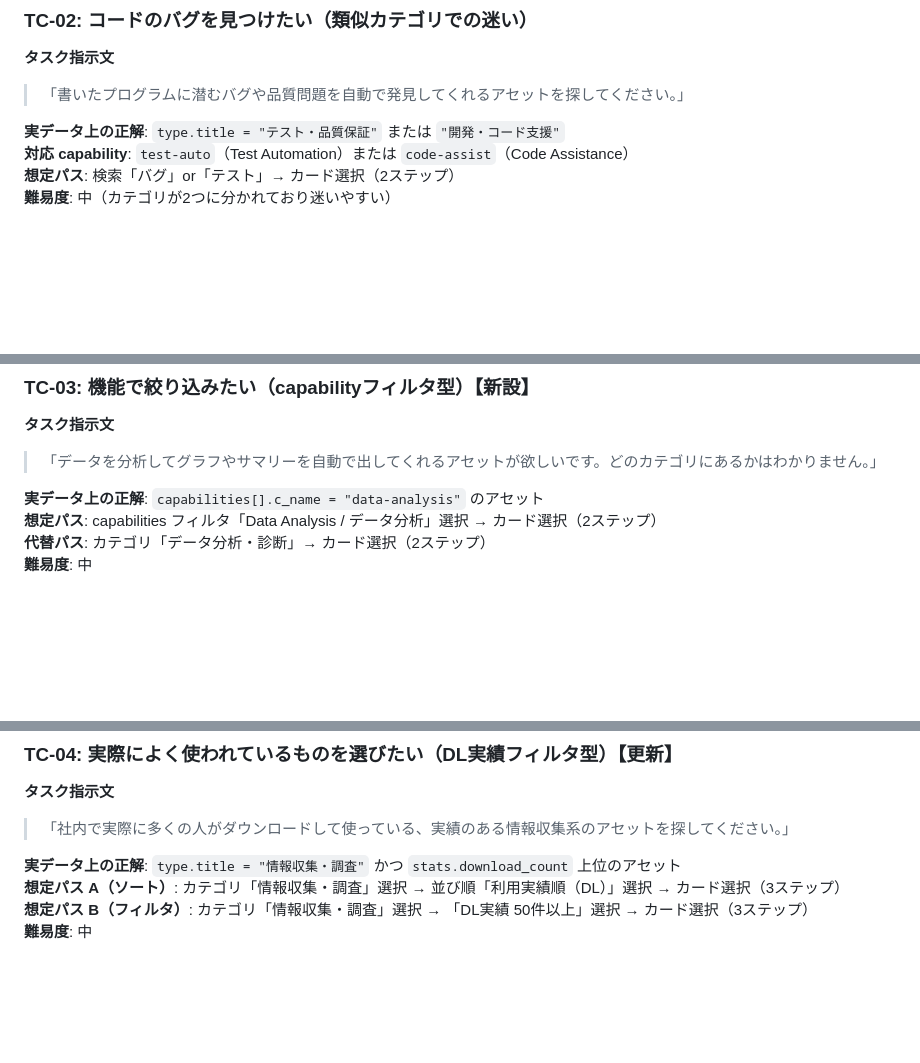
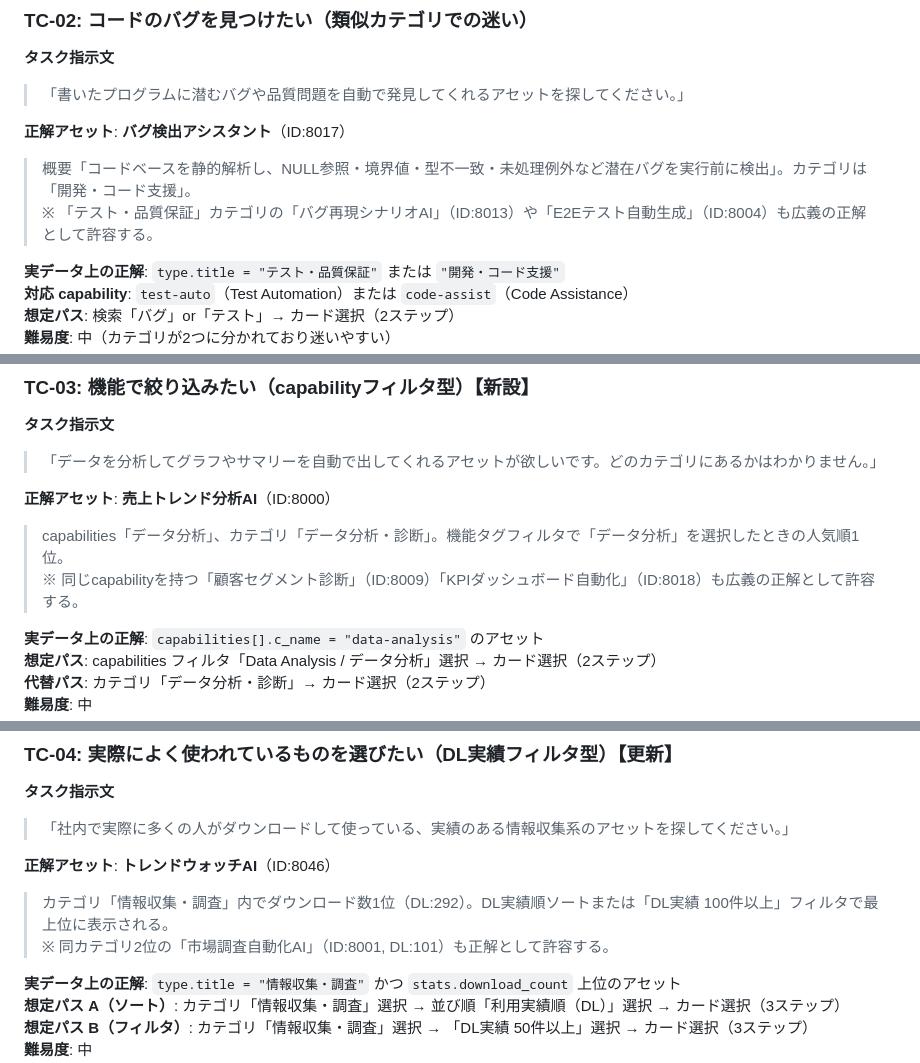
Before and after one commit to kaedemori948/aa4h-forest-rangers, a Markdown page: user-testing.md, 3 parts joined by grey strips. Drawn GitHub-style; blank space fills up the shorter version.

```diff
--- a/user-testing.md
+++ b/user-testing.md
@@ -102,6 +106,10 @@
 
 **タスク指示文**
 > 「書いたプログラムに潜むバグや品質問題を自動で発見してくれるアセットを探してください。」
+
+**正解アセット**: **バグ検出アシスタント**（ID:8017）
+> 概要「コードベースを静的解析し、NULL参照・境界値・型不一致・未処理例外など潜在バグを実行前に検出」。カテゴリは「開発・コード支援」。
+> ※ 「テスト・品質保証」カテゴリの「バグ再現シナリオAI」（ID:8013）や「E2Eテスト自動生成」（ID:8004）も広義の正解として許容する。
 
 **実データ上の正解**: `type.title = "テスト・品質保証"` または `"開発・コード支援"`
 **対応 capability**: `test-auto`（Test Automation）または `code-assist`（Code Assistance）
@@ -118,6 +126,10 @@
 
 **タスク指示文**
 > 「データを分析してグラフやサマリーを自動で出してくれるアセットが欲しいです。どのカテゴリにあるかはわかりません。」
+
+**正解アセット**: **売上トレンド分析AI**（ID:8000）
+> capabilities「データ分析」、カテゴリ「データ分析・診断」。機能タグフィルタで「データ分析」を選択したときの人気順1位。
+> ※ 同じcapabilityを持つ「顧客セグメント診断」（ID:8009）「KPIダッシュボード自動化」（ID:8018）も広義の正解として許容する。
 
 **実データ上の正解**: `capabilities[].c_name = "data-analysis"` のアセット
 **想定パス**: capabilities フィルタ「Data Analysis / データ分析」選択 → カード選択（2ステップ）
@@ -137,6 +149,10 @@
 **タスク指示文**
 > 「社内で実際に多くの人がダウンロードして使っている、実績のある情報収集系のアセットを探してください。」
 
+**正解アセット**: **トレンドウォッチAI**（ID:8046）
+> カテゴリ「情報収集・調査」内でダウンロード数1位（DL:292）。DL実績順ソートまたは「DL実績 100件以上」フィルタで最上位に表示される。
+> ※ 同カテゴリ2位の「市場調査自動化AI」（ID:8001, DL:101）も正解として許容する。
+
 **実データ上の正解**: `type.title = "情報収集・調査"` かつ `stats.download_count` 上位のアセット
 **想定パス A（ソート）**: カテゴリ「情報収集・調査」選択 → 並び順「利用実績順（DL）」選択 → カード選択（3ステップ）
 **想定パス B（フィルタ）**: カテゴリ「情報収集・調査」選択 → 「DL実績 50件以上」選択 → カード選択（3ステップ）
```
Also changed, not shown: other parts of user-testing.md (+30 -2 lines).
